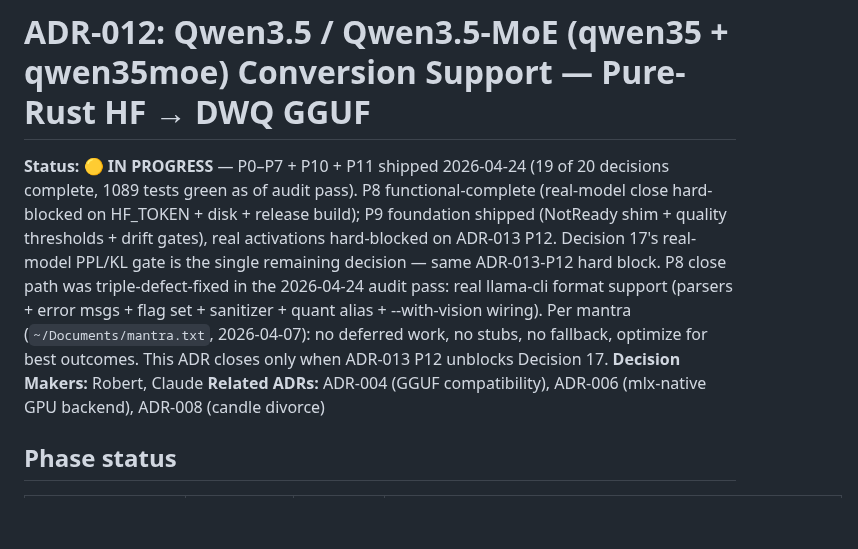
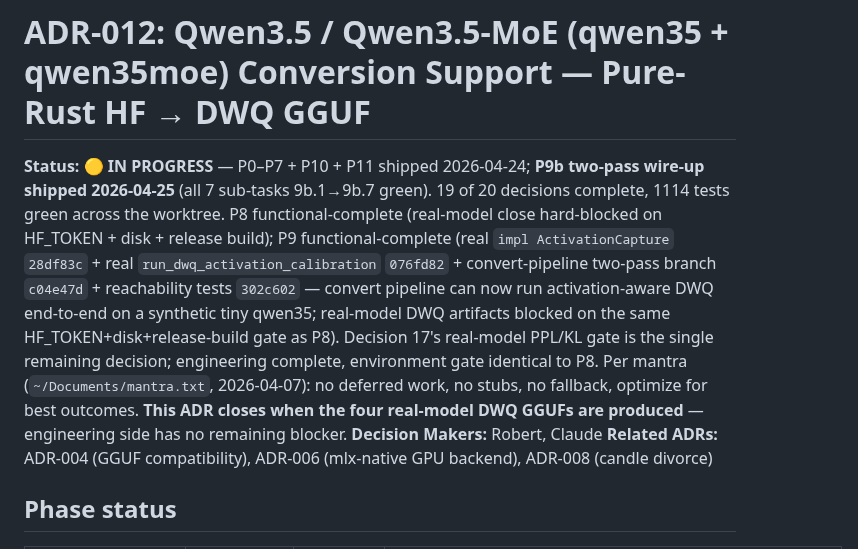
Before and after one commit to robertelee78/hf2q, a Markdown page: docs/ADR-012-qwen35moe-conversion.md, the part around one of its changes. Rendered like a GitHub page; blank space fills up the shorter version.

```diff
--- a/docs/ADR-012-qwen35moe-conversion.md
+++ b/docs/ADR-012-qwen35moe-conversion.md
@@ -1,6 +1,6 @@
 # ADR-012: Qwen3.5 / Qwen3.5-MoE (qwen35 + qwen35moe) Conversion Support — Pure-Rust HF → DWQ GGUF
 
-**Status:** 🟡 **IN PROGRESS** — P0–P7 + P10 + P11 shipped 2026-04-24 (19 of 20 decisions complete, 1089 tests green as of audit pass). P8 functional-complete (real-model close hard-blocked on HF_TOKEN + disk + release build); P9 foundation shipped (NotReady shim + quality thresholds + drift gates), real activations hard-blocked on ADR-013 P12. Decision 17's real-model PPL/KL gate is the single remaining decision — same ADR-013-P12 hard block. P8 close path was triple-defect-fixed in the 2026-04-24 audit pass: real llama-cli format support (parsers + error msgs + flag set + sanitizer + quant alias + --with-vision wiring). Per mantra (`~/Documents/mantra.txt`, 2026-04-07): no deferred work, no stubs, no fallback, optimize for best outcomes. This ADR closes only when ADR-013 P12 unblocks Decision 17.
+**Status:** 🟡 **IN PROGRESS** — P0–P7 + P10 + P11 shipped 2026-04-24; **P9b two-pass wire-up shipped 2026-04-25** (all 7 sub-tasks 9b.1→9b.7 green). 19 of 20 decisions complete, 1114 tests green across the worktree. P8 functional-complete (real-model close hard-blocked on HF_TOKEN + disk + release build); P9 functional-complete (real `impl ActivationCapture` `28df83c` + real `run_dwq_activation_calibration` `076fd82` + convert-pipeline two-pass branch `c04e47d` + reachability tests `302c602` — convert pipeline can now run activation-aware DWQ end-to-end on a synthetic tiny qwen35; real-model DWQ artifacts blocked on the same HF_TOKEN+disk+release-build gate as P8). Decision 17's real-model PPL/KL gate is the single remaining decision; engineering complete, environment gate identical to P8. Per mantra (`~/Documents/mantra.txt`, 2026-04-07): no deferred work, no stubs, no fallback, optimize for best outcomes. **This ADR closes when the four real-model DWQ GGUFs are produced** — engineering side has no remaining blocker.
 **Decision Makers:** Robert, Claude
 **Related ADRs:** ADR-004 (GGUF compatibility), ADR-006 (mlx-native GPU backend), ADR-008 (candle divorce)
 
```
Also changed, not shown: other parts of docs/ADR-012-qwen35moe-conversion.md (+1 -1 lines).
